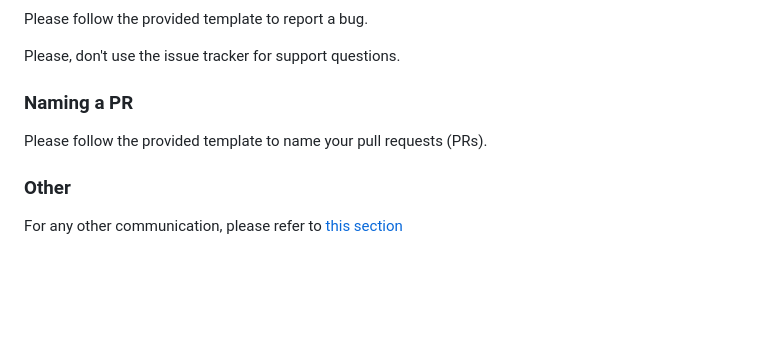
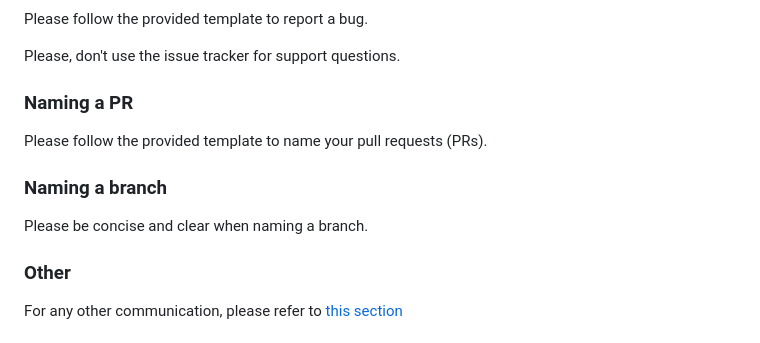
Before and after one commit to UNamurCSFaculty/2324_INFOM126_GROUPE_06, a Markdown page: contributing.md, the part around the change. GitHub-like rendering; blank space fills up the shorter version.

```diff
--- a/contributing.md
+++ b/contributing.md
@@ -127,6 +127,9 @@ Please, don't use the issue tracker for support questions.
 ### Naming a PR
 Please follow the provided template to name your pull requests (PRs).
 
+### Naming a branch
+Please be concise and clear when naming a branch.
+
 ### Other
 For any other communication, please refer to [this section](https://github.com/UNamurCSFaculty/2324_INFOM126_GROUPE_06/blob/main/README.md#contacting-us)
 
```
